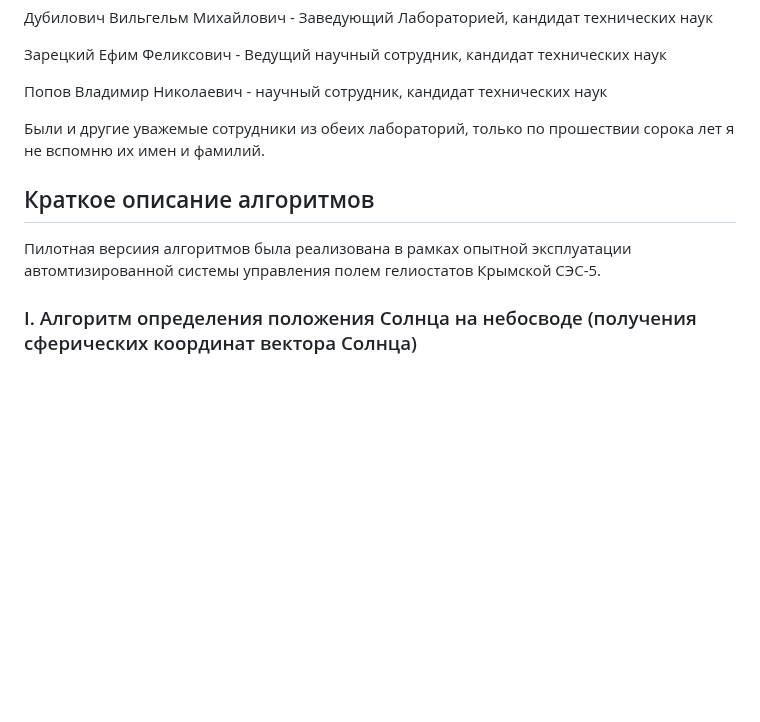
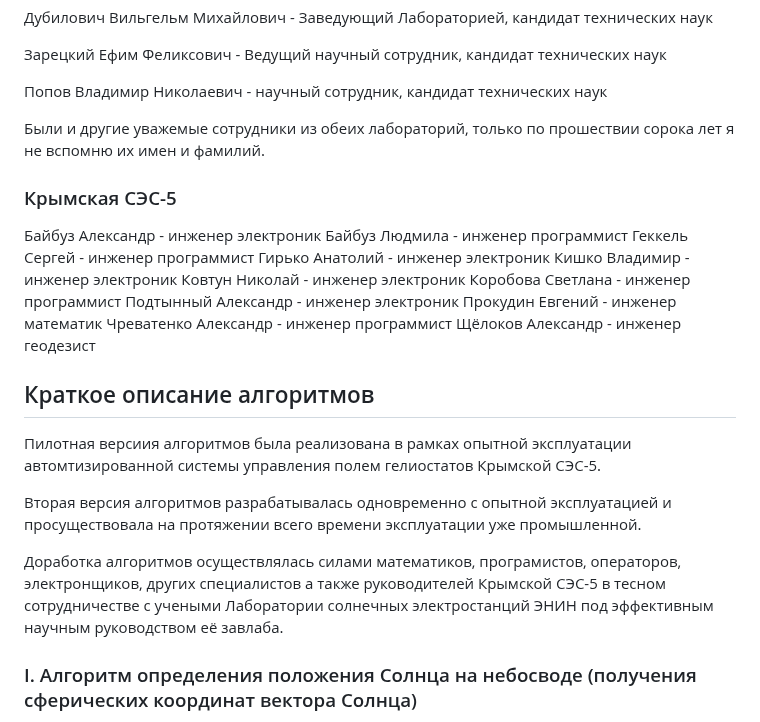
Before and after one commit to SolarWind1956/opencv-wasm-emscripten, a Markdown page: docs/history/70_algorithms.md, the part around one of its changes. Drawn GitHub-style; blank space fills up the shorter version.

```diff
--- a/docs/history/70_algorithms.md
+++ b/docs/history/70_algorithms.md
@@ -28,9 +28,30 @@
 
 Были и другие уважемые сотрудники из обеих лабораторий, только по прошествии сорока лет я не вспомню их имен и фамилий.
 
+### Крымская СЭС-5
+
+Байбуз Александр - инженер электроник
+Байбуз Людмила - инженер программист
+Геккель Сергей - инженер программист
+Гирько Анатолий - инженер электроник
+Кишко Владимир - инженер электроник
+Ковтун Николай - инженер электроник
+Коробова Светлана - инженер программист
+Подтынный Александр - инженер электроник
+Прокудин Евгений -  инженер математик
+Чреватенко Александр - инженер программист
+Щёлоков Александр - инженер геодезист
+
+
 ## Краткое описание алгоритмов
 
 Пилотная версиия алгоритмов была реализована в рамках опытной эксплуатации автомтизированной системы управления полем гелиостатов Крымской СЭС-5.
+
+Вторая версия алгоритмов разрабатывалась одновременно с опытной эксплуатацией и просуществовала на протяжении всего времени эксплуатации уже промышленной.
+
+Доработка алгоритмов осуществлялась силами математиков, програмистов, операторов, электронщиков, других специалистов а также руководителей Крымской СЭС-5
+в тесном сотрудничестве с учеными Лаборатории солнечных электростанций ЭНИН
+под эффективным научным руководством её завлаба.
 
 ### I. Алгоритм определения положения Солнца на небосводе (получения сферических координат вектора Солнца)
 
```
Also changed, not shown: other parts of docs/history/70_algorithms.md (+29 -4 lines).
